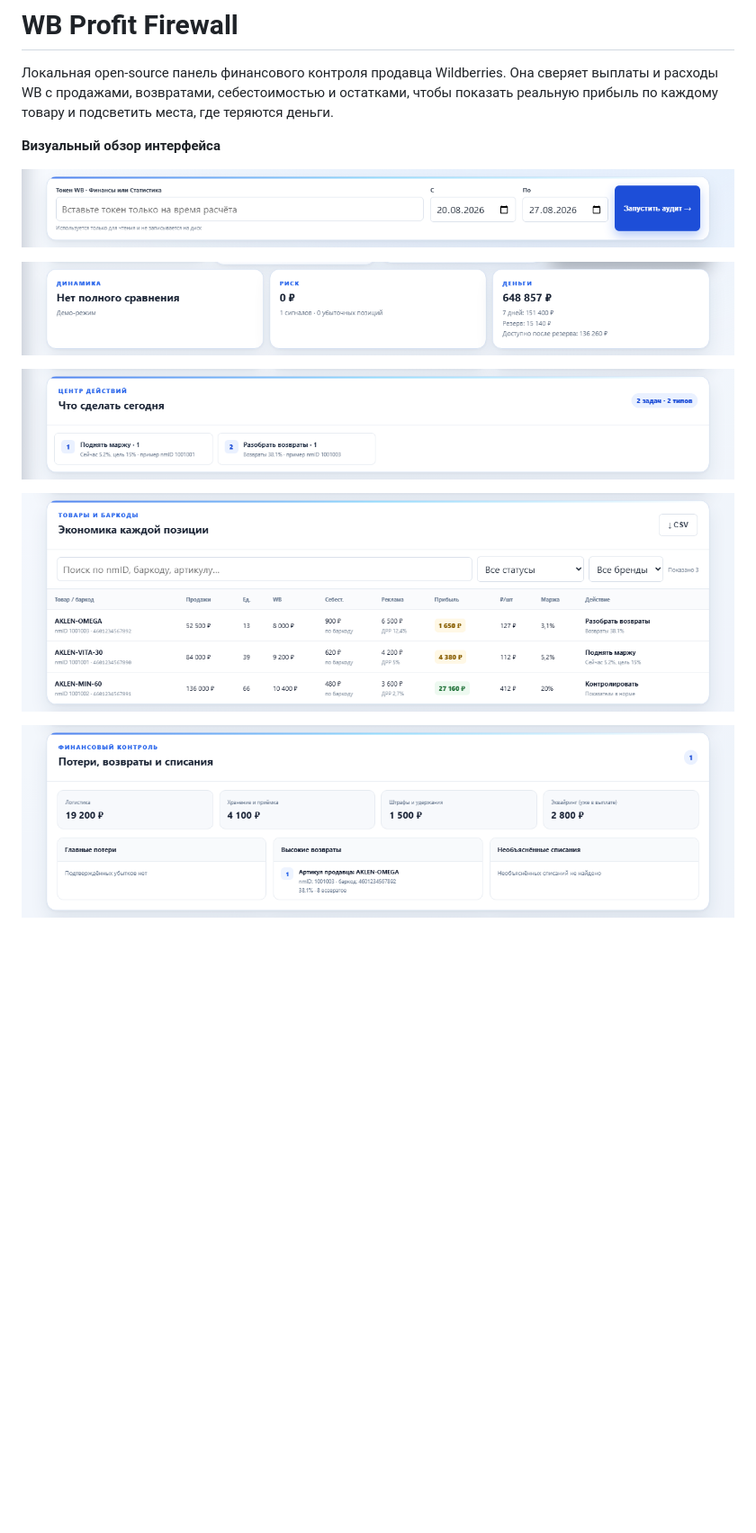
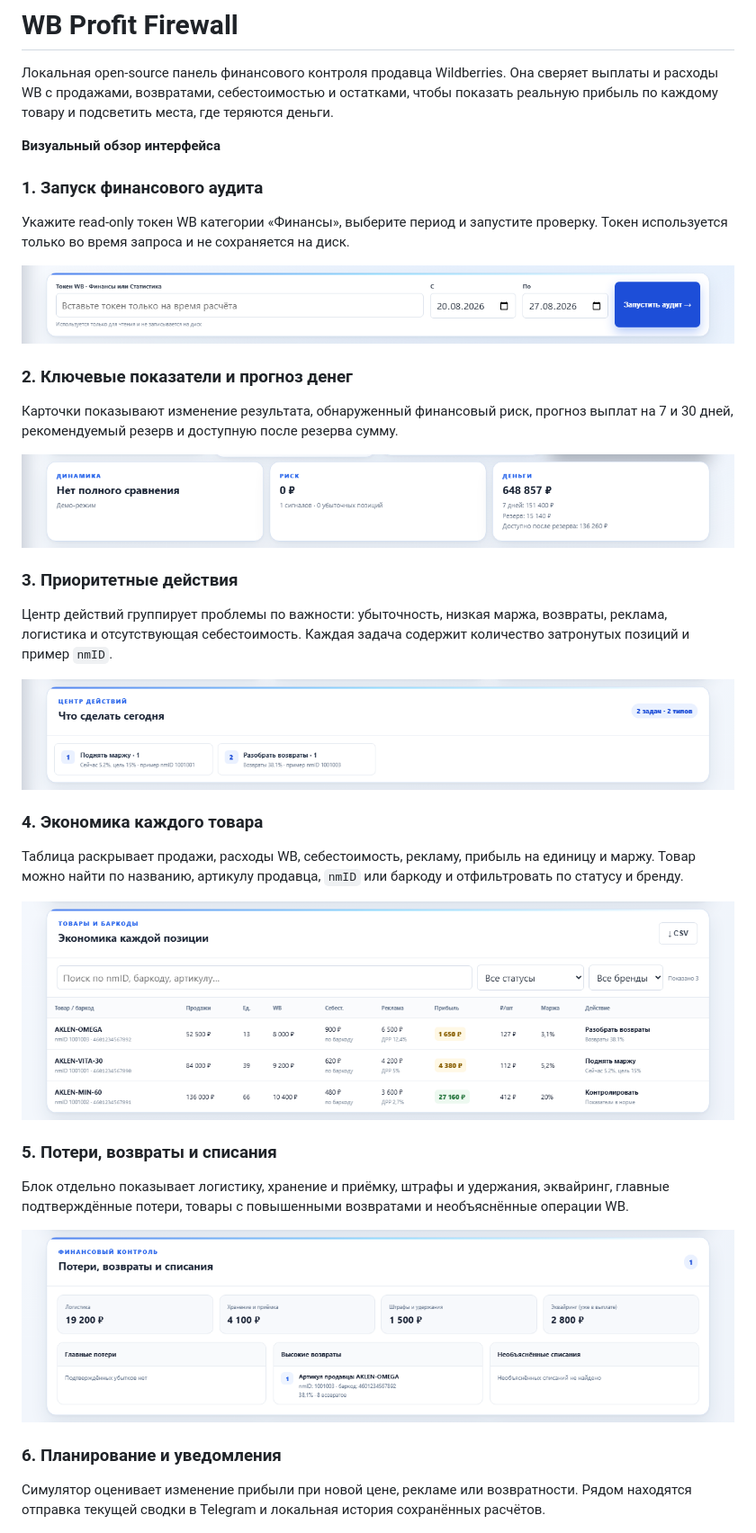
Before and after one commit to flokiss42-source/wb-profit-firewall, a Markdown page: README.md, the part around the change. Shown at 90% size. Rendered like a GitHub page; blank space fills up the shorter version.

Commit message:
Explain every README screenshot

```diff
--- a/README.md
+++ b/README.md
@@ -7,15 +7,39 @@
 
 **Визуальный обзор интерфейса**
 
+### 1. Запуск финансового аудита
+
+Укажите read-only токен WB категории «Финансы», выберите период и запустите проверку. Токен используется только во время запроса и не сохраняется на диск.
+
 ![Шаг 1 — запуск аудита](./docs/guide/audit-start.png)
+
+### 2. Ключевые показатели и прогноз денег
+
+Карточки показывают изменение результата, обнаруженный финансовый риск, прогноз выплат на 7 и 30 дней, рекомендуемый резерв и доступную после резерва сумму.
 
 ![Шаг 2 — ключевые показатели и прогноз](./docs/guide/kpi-forecast.png)
 
+### 3. Приоритетные действия
+
+Центр действий группирует проблемы по важности: убыточность, низкая маржа, возвраты, реклама, логистика и отсутствующая себестоимость. Каждая задача содержит количество затронутых позиций и пример `nmID`.
+
 ![Шаг 3 — приоритетные действия](./docs/guide/priority-actions.png)
+
+### 4. Экономика каждого товара
+
+Таблица раскрывает продажи, расходы WB, себестоимость, рекламу, прибыль на единицу и маржу. Товар можно найти по названию, артикулу продавца, `nmID` или баркоду и отфильтровать по статусу и бренду.
 
 ![Шаг 4 — экономика товаров с nmID и баркодами](./docs/guide/product-economics.png)
 
+### 5. Потери, возвраты и списания
+
+Блок отдельно показывает логистику, хранение и приёмку, штрафы и удержания, эквайринг, главные подтверждённые потери, товары с повышенными возвратами и необъяснённые операции WB.
+
 ![Шаг 5 — потери, возвраты и списания](./docs/guide/financial-control.png)
+
+### 6. Планирование и уведомления
+
+Симулятор оценивает изменение прибыли при новой цене, рекламе или возвратности. Рядом находятся отправка текущей сводки в Telegram и локальная история сохранённых расчётов.
 
 ![Шаг 6 — симулятор, уведомления и история](./docs/guide/planning-tools.png)
 
```
